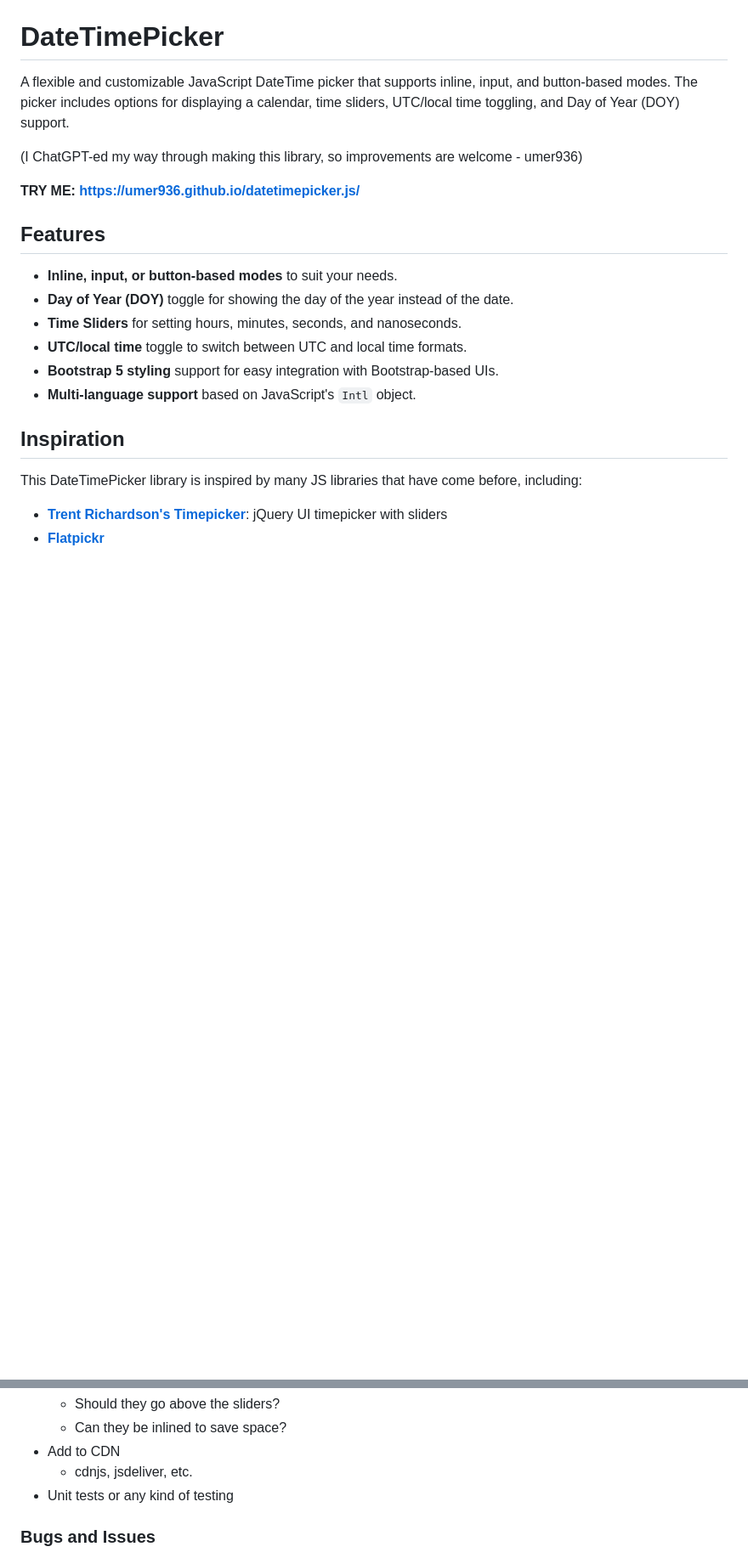
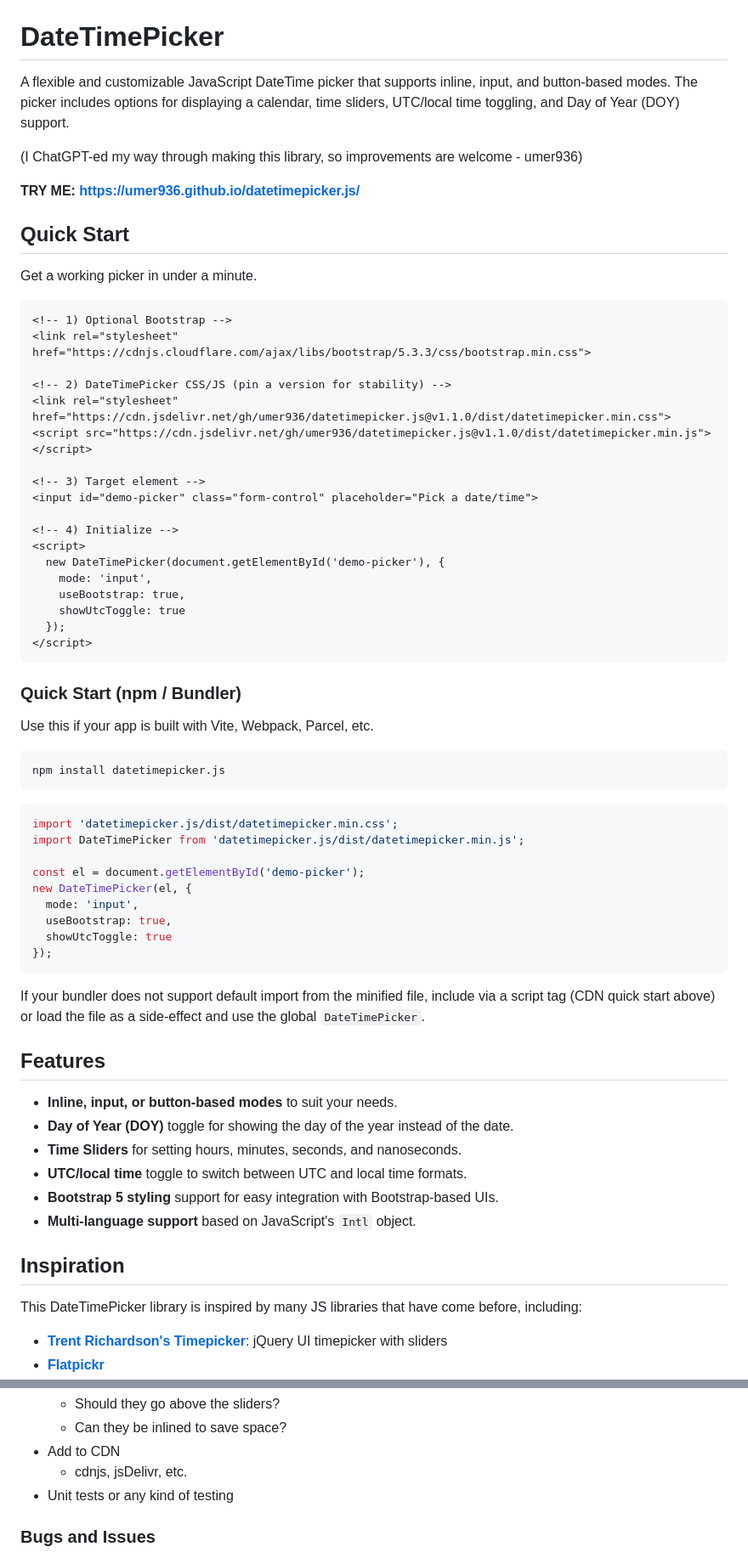
Before and after one commit to umer936/datetimepicker.js, a Markdown page: README.md, 2 parts joined by grey strips. Shown at 85% size. Rendered like a GitHub page; blank space fills up the shorter version.

Commit message:
docs: update README with quick start guide and CDN release flow

````diff
--- a/README.md
+++ b/README.md
@@ -5,6 +5,53 @@ A flexible and customizable JavaScript DateTime picker that supports inline, inp
 (I ChatGPT-ed my way through making this library, so improvements are welcome - umer936)
 
 **TRY ME: https://umer936.github.io/datetimepicker.js/**
+
+## Quick Start
+
+Get a working picker in under a minute.
+
+```html
+<!-- 1) Optional Bootstrap -->
+<link rel="stylesheet" href="https://cdnjs.cloudflare.com/ajax/libs/bootstrap/5.3.3/css/bootstrap.min.css">
+
+<!-- 2) DateTimePicker CSS/JS (pin a version for stability) -->
+<link rel="stylesheet" href="https://cdn.jsdelivr.net/gh/umer936/datetimepicker.js@v1.1.0/dist/datetimepicker.min.css">
+<script src="https://cdn.jsdelivr.net/gh/umer936/datetimepicker.js@v1.1.0/dist/datetimepicker.min.js"></script>
+
+<!-- 3) Target element -->
+<input id="demo-picker" class="form-control" placeholder="Pick a date/time">
+
+<!-- 4) Initialize -->
+<script>
+  new DateTimePicker(document.getElementById('demo-picker'), {
+    mode: 'input',
+    useBootstrap: true,
+    showUtcToggle: true
+  });
+</script>
+```
+
+### Quick Start (npm / Bundler)
+
+Use this if your app is built with Vite, Webpack, Parcel, etc.
+
+```powershell
+npm install datetimepicker.js
+```
+
+```javascript
+import 'datetimepicker.js/dist/datetimepicker.min.css';
+import DateTimePicker from 'datetimepicker.js/dist/datetimepicker.min.js';
+
+const el = document.getElementById('demo-picker');
+new DateTimePicker(el, {
+  mode: 'input',
+  useBootstrap: true,
+  showUtcToggle: true
+});
+```
+
+If your bundler does not support default import from the minified file, include via a script tag (CDN quick start above) or load the file as a side-effect and use the global `DateTimePicker`.
 
 ## Features
 
@@ -211,7 +290,7 @@ We welcome contributions to improve this library! Please feel free to fork the r
   - Should they go above the sliders?
   - Can they be inlined to save space?
 - Add to CDN
-  - cdnjs, jsdeliver, etc.
+  - cdnjs, jsDelivr, etc.
 - Unit tests or any kind of testing
 
 ### Bugs and Issues
````
Also changed, not shown: other parts of README.md (+32 -0 lines).
